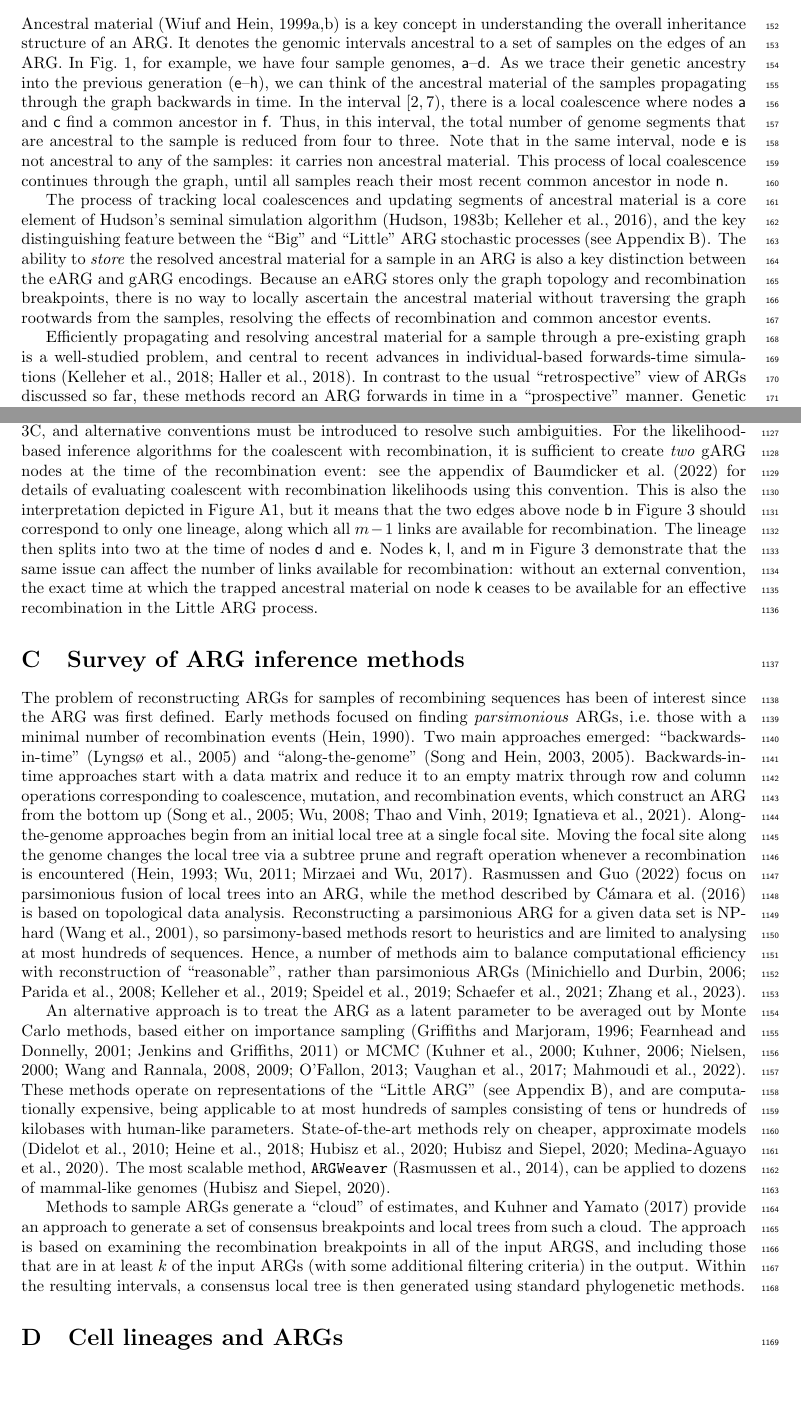
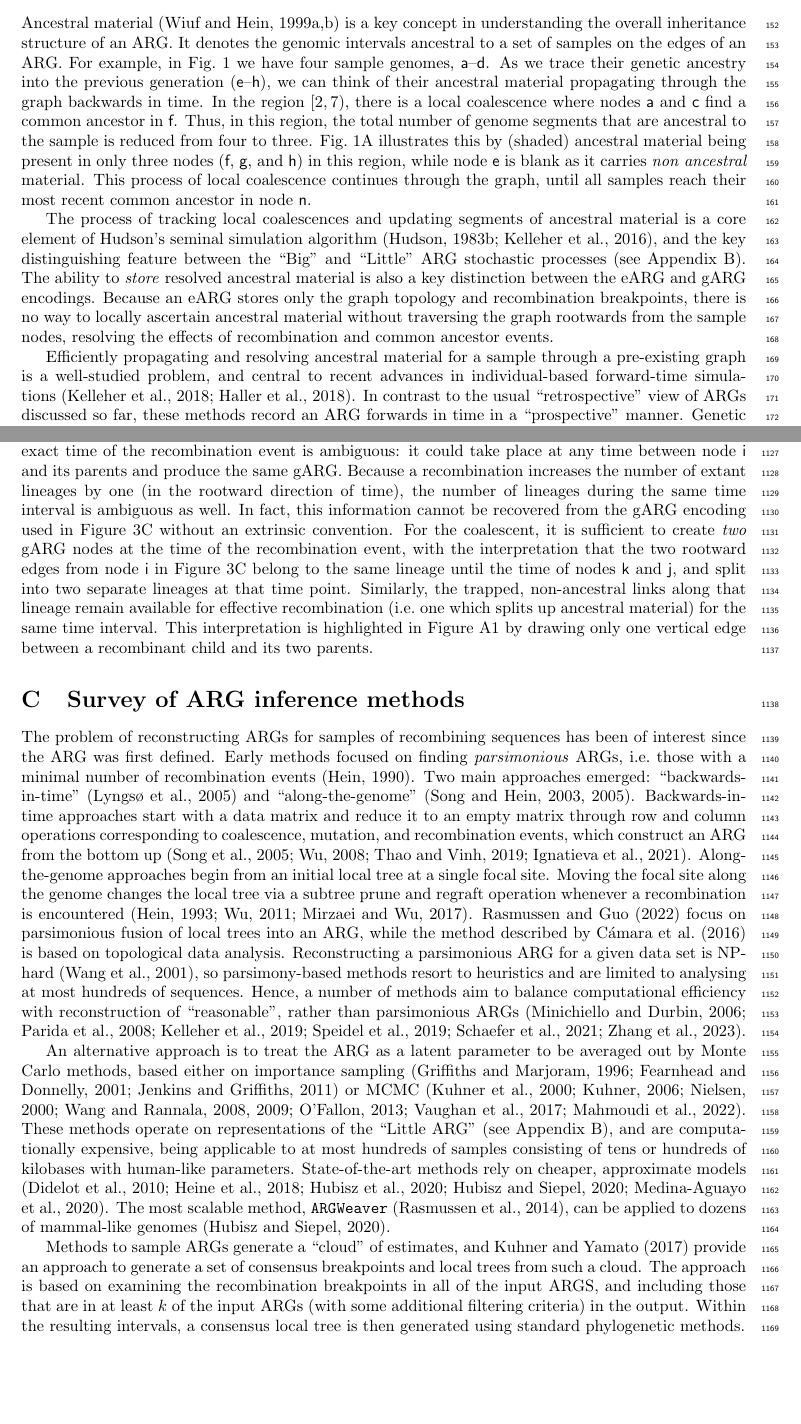
Before and after one commit to tskit-dev/what-is-an-arg-paper, a LaTeX paper (paper.tex): two parts of pages 5 and 28 of 31, joined at a grey line, cut so that both start at the same text, the shorter picture padded with empty space. Compiled offline with pdfLaTeX.

Commit message:
Edits from Yan, Jere

```diff
--- a/paper.tex
+++ b/paper.tex
@@ -557,18 +558,20 @@ Ancestral material~\citep{wiuf1999ancestry,wiuf1999recombination}
 is a key concept in understanding the overall inheritance structure
 of an ARG. It denotes the genomic intervals ancestral to a set of samples
 on the edges of an ARG.
-In Fig.~\ref{fig-arg-in-pedigree}, for example, we have
+For example, in Fig.~\ref{fig-arg-in-pedigree} we have
 four sample genomes, \noderef{a}--\noderef{d}. As we
 trace their genetic ancestry into the previous generation
-(\noderef{e}--\noderef{h}), we can think of the ancestral
-material of the samples propagating through the graph
-backwards in time. In the interval $[2, 7)$, there is a
+(\noderef{e}--\noderef{h}), we can think of their ancestral
+material propagating through the graph
+backwards in time. In the region $[2, 7)$, there is a
 local coalescence where nodes \noderef{a} and \noderef{c}
-find a common ancestor in \noderef{f}. Thus, in this interval,
+find a common ancestor in \noderef{f}. Thus, in this region,
 the total number of genome segments that are ancestral to the
-sample is reduced from four to three. Note that in the same
-interval, node \noderef{e} is not ancestral to any
-of the samples: it carries non ancestral material.
+sample is reduced from four to three. Fig.~\ref{fig-arg-in-pedigree}A
+illustrates this by (shaded) ancestral material being present
+in only three nodes (\noderef{f}, \noderef{g}, and \noderef{h}) in this region,
+while node \noderef{e} is blank
+as it carries \emph{non ancestral} material.
 This process of local coalescence continues through the
 graph, until all samples reach their most recent common
 ancestor in node \noderef{n}.
@@ -580,18 +583,17 @@ algorithm~\citep{hudson1983testing,kelleher2016efficient},
 and the key distinguishing feature between the
 ``Big'' and ``Little'' ARG stochastic processes
 (see Appendix~\ref{sec-big-and-little-arg}).
-The ability to \emph{store} the resolved ancestral material
-for a sample
-in an ARG is also a key distinction between the eARG and gARG
+The ability to \emph{store} resolved ancestral material
+is also a key distinction between the eARG and gARG
 encodings. Because an eARG stores only the graph topology and
 recombination breakpoints, there is no way to locally
-ascertain the ancestral material without traversing the graph
-rootwards from the samples,
+ascertain ancestral material without traversing the graph
+rootwards from the sample nodes,
 resolving the effects of recombination and common ancestor events.
 
 Efficiently propagating and resolving ancestral material for
 a sample through a pre-existing graph is a well-studied problem,
-and central to recent advances in individual-based forwards-time
+and central to recent advances in individual-based forward-time
 simulations~\citep{kelleher2018efficient,haller2018tree}.
 In contrast to the usual ``retrospective'' view of ARGs
 discussed so far, these methods record an ARG forwards in
@@ -2288,18 +2285,13 @@ and thus so is the number of lineages during the time interval. In fact, this
-information cannot be recovered from the gARG encoding used in Figure \ref{fig-ancestry-resolution}C,
-and alternative conventions must be introduced to resolve such ambiguities.
-For the likelihood-based inference algorithms for the coalescent with recombination,
-it is sufficient to create \emph{two} gARG nodes at the time of the recombination event:
-see the appendix of \cite{baumdicker2021efficient} for details of evaluating
-coalescent with recombination likelihoods using this convention.
-This is also the interpretation depicted in
-Figure \ref{hudson_vs_bigARG}, but it means that the two edges above node \noderef{b}
-in Figure \ref{fig-ancestry-resolution} should correspond to only one lineage,
-along which all $m-1$ links are available for recombination.
-The lineage then splits into two at the time of nodes \noderef{d} and \noderef{e}.
-Nodes \noderef{k}, \noderef{l}, and \noderef{m} in Figure \ref{fig-ancestry-resolution}
-demonstrate that the same issue can affect the number of links available for recombination:
-without an external convention, the exact time at which the trapped ancestral material on
-node \noderef{k} ceases to be available for an effective recombination in the Little ARG process.
+For example, in the gARG encoding depicted in Figure \ref{fig-ancestry-resolution}C,
+it is clear that a recombination takes place between nodes \noderef{i}, \noderef{k} and \noderef{j}.
+But the exact time of the recombination event is ambiguous: it could take place at any time between node \noderef{i} and its parents and produce the same gARG.
+Because a recombination increases the number of extant lineages by one (in the rootward direction of time), the number of lineages during the same time interval is ambiguous as well.
+In fact, this information cannot be recovered from the gARG encoding used in Figure \ref{fig-ancestry-resolution}C without an extrinsic convention.
+For the coalescent,
+it is sufficient to create \emph{two} gARG nodes at the time of the recombination event, with the interpretation that the two rootward edges from node \noderef{i} in Figure \ref{fig-ancestry-resolution}C belong to the same lineage until the time of nodes \noderef{k} and \noderef{j}, and split into two separate lineages at that time point.
+Similarly, the trapped, non-ancestral links along that lineage remain available for effective recombination (i.e.\ one which splits up ancestral material) for the same time interval.
+This interpretation is highlighted in
+Figure \ref{hudson_vs_bigARG} by drawing only one vertical edge between a recombinant child and its two parents.
 
 
 % Full quote:
```
Also changed, not shown: paper.tex (34 more changed lines).
